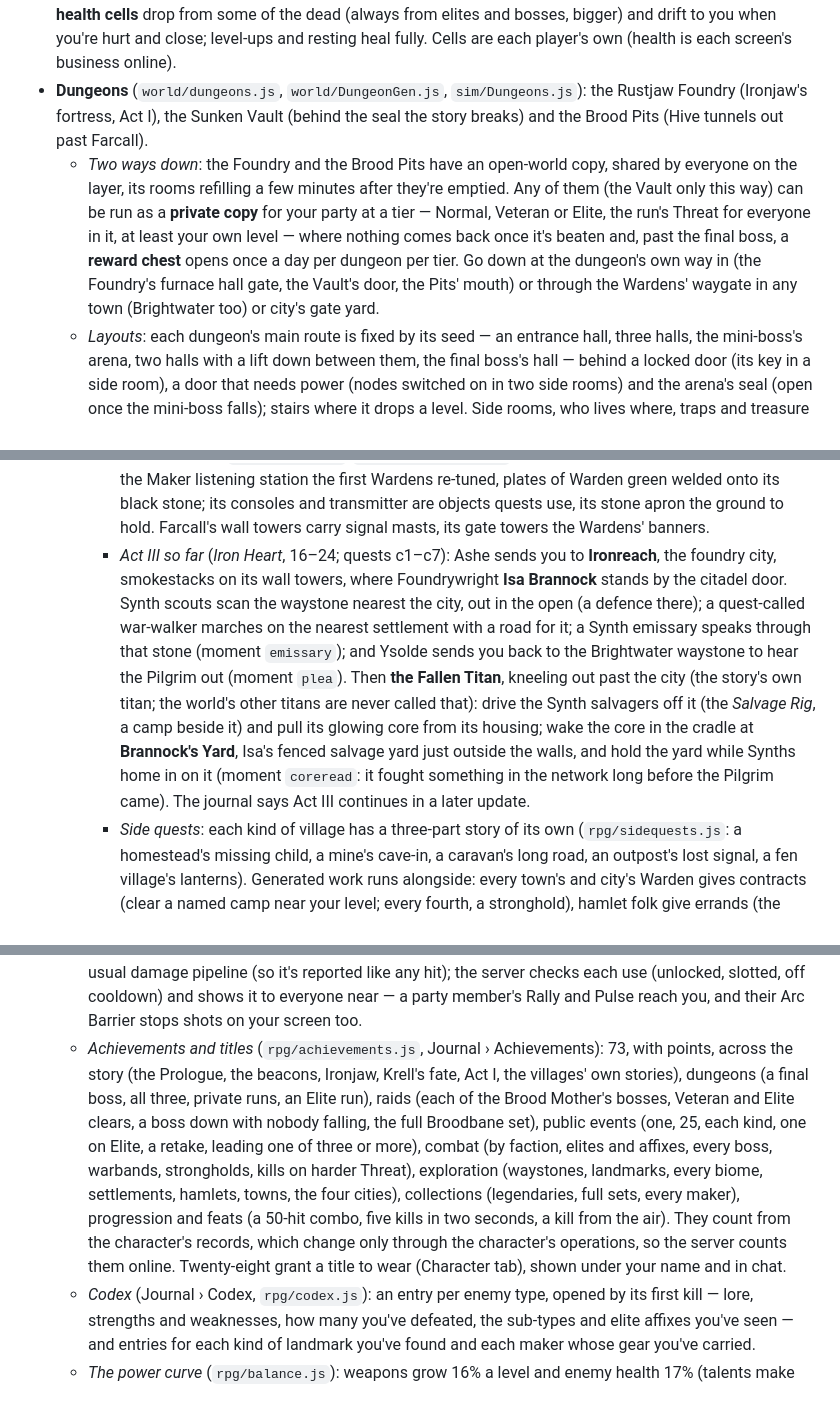
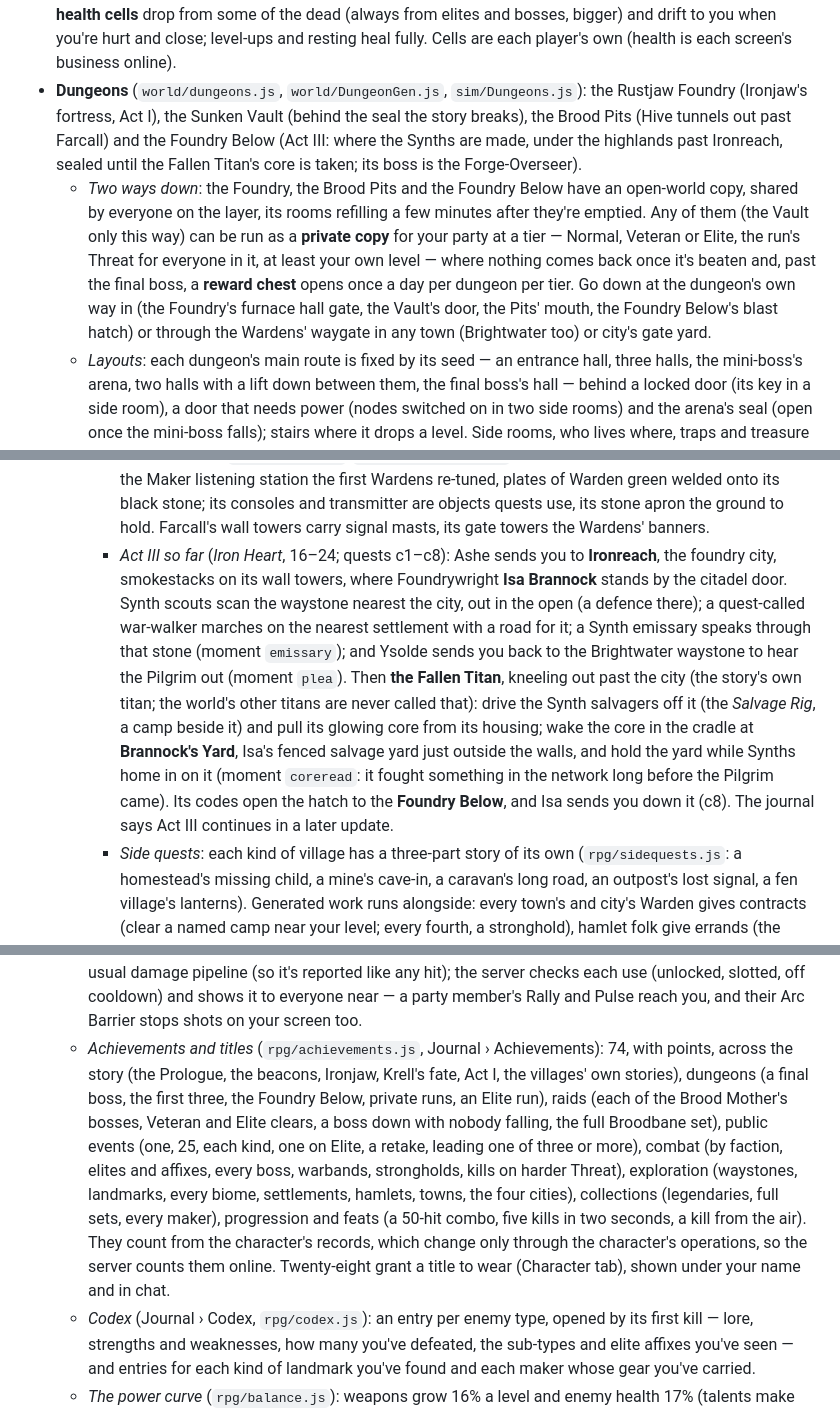
Before and after one commit to aidenharwood/portfolio-node-mmo, a Markdown page: README.md, 3 parts joined by grey strips. Drawn GitHub-style.

Commit message:
Act III B-3: docs (README's dungeons, story and achievements; GAMEPLAY_PLAN status)
Co-Authored-By: Claude Opus 5.5 <noreply@anthropic.com>

```diff
--- a/README.md
+++ b/README.md
@@ -73,8 +73,8 @@ Momentum carries: bullet jumps launch faster than the slide that fed them (chain
 - **Encounters** (`combat/races.js`, `sim/WorldSim.js`): camps spawn near the player and individual enemies respawn after a delay. Camps grow into hordes with their region's level — 4–6 at levels 1–4, 6–9 with the odd elite at 5–9, 8–12 led by one or two elites (and in 30% of camps a **champion**) at 10–17, 10–16 with two or three elites and always a champion from 18. Roaming packs belong to the faction whose land they cross; in regions of level 10 and up some are whole **warbands** of 10–20 on the march, announced and ringed on the minimap, with a bonus (XP, gold and a rare-or-better piece) for whoever breaks one. **Strongholds** hold their boss and 10–14 guards; attacking one raises the alarm, and reinforcements march in from the far side in waves while the boss stands; storming it pays a bonus too. Enemies take turns through attack tokens per player, more of them as the crowd on you grows, and those waiting work round to your flanks and back. Bosses call reinforcements as they weaken. Resting (at Brightwater's reactor or an inn) resets camps and chests.
 - **Elites and affixes** (`sim/affixes.js`): named elites (over three times the health, a little over twice the bite) carry an affix — champions two, and one more each from level 18 — shown as an aura at their feet and named on their nameplate: *Shielded* (a shield of half its health to break first, back after a lull), *Frenzied* (faster and fiercer below half health), *Vampiric* (regenerates while fighting), *Volatile* (explodes after it dies), *Blinking* (teleports to you), *Splitting* (Hive: comes apart in two), *Overcharged* (Synths: shock pulses round it) and *Commander* (allies near it hit harder and take less).
 - **Health**: there's no passive healing in a fight. Out of one (five seconds unhurt) health comes back quickly; **health cells** drop from some of the dead (always from elites and bosses, bigger) and drift to you when you're hurt and close; level-ups and resting heal fully. Cells are each player's own (health is each screen's business online).
-- **Dungeons** (`world/dungeons.js`, `world/DungeonGen.js`, `sim/Dungeons.js`): the Rustjaw Foundry (Ironjaw's fortress, Act I), the Sunken Vault (behind the seal the story breaks) and the Brood Pits (Hive tunnels out past Farcall).
-  - *Two ways down*: the Foundry and the Brood Pits have an open-world copy, shared by everyone on the layer, its rooms refilling a few minutes after they're emptied. Any of them (the Vault only this way) can be run as a **private copy** for your party at a tier — Normal, Veteran or Elite, the run's Threat for everyone in it, at least your own level — where nothing comes back once it's beaten and, past the final boss, a **reward chest** opens once a day per dungeon per tier. Go down at the dungeon's own way in (the Foundry's furnace hall gate, the Vault's door, the Pits' mouth) or through the Wardens' waygate in any town (Brightwater too) or city's gate yard.
+- **Dungeons** (`world/dungeons.js`, `world/DungeonGen.js`, `sim/Dungeons.js`): the Rustjaw Foundry (Ironjaw's fortress, Act I), the Sunken Vault (behind the seal the story breaks), the Brood Pits (Hive tunnels out past Farcall) and the Foundry Below (Act III: where the Synths are made, under the highlands past Ironreach, sealed until the Fallen Titan's core is taken; its boss is the Forge-Overseer).
+  - *Two ways down*: the Foundry, the Brood Pits and the Foundry Below have an open-world copy, shared by everyone on the layer, its rooms refilling a few minutes after they're emptied. Any of them (the Vault only this way) can be run as a **private copy** for your party at a tier — Normal, Veteran or Elite, the run's Threat for everyone in it, at least your own level — where nothing comes back once it's beaten and, past the final boss, a **reward chest** opens once a day per dungeon per tier. Go down at the dungeon's own way in (the Foundry's furnace hall gate, the Vault's door, the Pits' mouth, the Foundry Below's blast hatch) or through the Wardens' waygate in any town (Brightwater too) or city's gate yard.
   - *Layouts*: each dungeon's main route is fixed by its seed — an entrance hall, three halls, the mini-boss's arena, two halls with a lift down between them, the final boss's hall — behind a locked door (its key in a side room), a door that needs power (nodes switched on in two side rooms) and the arena's seal (open once the mini-boss falls); stairs where it drops a level. Side rooms, who lives where, traps and treasure are reshuffled for every private run. Traps: vents that glow then burst, turrets that track you, spore pods that swell and burst. Five themes are built: Scav bunkers, Hive tunnels, Synth facilities, Maker vaults and Wild caverns (the last two in the dev panel for now).
   - *Down there* (`world/Interior.js`, `world/InteriorKit.js`, `world/DungeonView.js`): each copy is built in a pocket far out past the land, so its floors are the world's ground there and its walls and doors are box colliders — movement, physics, shots, the camera and enemies all work as outside. Enemies find their way round walls and through doors on the copy's grid (`sim/Nav.js`) and can't see you through walls. The land, the sky and the grass go; the fog closes in and the light comes from the theme's fixtures. A loading screen on the way in and out; the minimap and the map show the rooms you've seen, and the compass points at what the dungeon asks of you next (the key, the power, the arena, the boss, the way out). Fall and you wake in its entrance hall; leave by the portal there, or the one past the boss; a game saved down there comes back outside.
 - **Raids** (`world/raids.js`, `sim/RaidRun.js`, `sim/BossScript.js`, `combat/bosses.js`; gameplay phase 7): instances for a **raid group** — up to four parties linked, twelve players (`server/raidgroups.js`: `/raid form` or a city's war table, `/raid invite Name`, `/ra` to talk, raid frames on the HUD) — or a lone party or player, entered at a city's raid gate once the story opens it (Act II's "The Gate Opens"; one member who has it takes the raid group in), at Normal, Veteran or Elite.
@@ -96,12 +96,12 @@ Momentum carries: bullet jumps launch faster than the slide that fed them (chain
   - *Quests* (`rpg/Quests.js`): quests run in stages, each with its objectives — go somewhere, talk to someone, defeat a type, a faction or a named foe, clear a camp, use an object, collect quest drops, hold a place against waves, answer a question — and story flags remember what happened and what you chose, so what people say follows it.
     - *The story* (`rpg/storyline.js`): the Prologue (*The Last Sleeper*, levels 1–3) and Act I (*Signal Fire*, 3–8), twelve quests from Warden Maren and Old Ysolde at Brightwater to High Warden Ashe in New Meridian — the wreck of the Pilgrim, a raided village, the Wardens' relic dig, the signal beacons, the Rustjaw Outpost and Foundry (where Ironjaw waits, and his lieutenant Krell's fate is yours to decide), and the Sunken Vault he was digging out. Its places stand in every world like the cities (`world/story.js`). Short moments (`ui/Moments.js`: a few camera shots and lines under a letterbox, a title card for the big ones; skippable) mark the turns, and folk call out as you arrive.
     - *Act II's ground* (`world/story.js`, `world/StorySites.js`): out past Farcall stands the **Farcall Array**, the Maker listening station the first Wardens re-tuned, plates of Warden green welded onto its black stone; its consoles and transmitter are objects quests use, its stone apron the ground to hold. Farcall's wall towers carry signal masts, its gate towers the Wardens' banners.
-    - *Act III so far* (*Iron Heart*, 16–24; quests c1–c7): Ashe sends you to **Ironreach**, the foundry city, smokestacks on its wall towers, where Foundrywright **Isa Brannock** stands by the citadel door. Synth scouts scan the waystone nearest the city, out in the open (a defence there); a quest-called war-walker marches on the nearest settlement with a road for it; a Synth emissary speaks through that stone (moment `emissary`); and Ysolde sends you back to the Brightwater waystone to hear the Pilgrim out (moment `plea`). Then **the Fallen Titan**, kneeling out past the city (the story's own titan; the world's other titans are never called that): drive the Synth salvagers off it (the *Salvage Rig*, a camp beside it) and pull its glowing core from its housing; wake the core in the cradle at **Brannock's Yard**, Isa's fenced salvage yard just outside the walls, and hold the yard while Synths home in on it (moment `coreread`: it fought something in the network long before the Pilgrim came). The journal says Act III continues in a later update.
+    - *Act III so far* (*Iron Heart*, 16–24; quests c1–c8): Ashe sends you to **Ironreach**, the foundry city, smokestacks on its wall towers, where Foundrywright **Isa Brannock** stands by the citadel door. Synth scouts scan the waystone nearest the city, out in the open (a defence there); a quest-called war-walker marches on the nearest settlement with a road for it; a Synth emissary speaks through that stone (moment `emissary`); and Ysolde sends you back to the Brightwater waystone to hear the Pilgrim out (moment `plea`). Then **the Fallen Titan**, kneeling out past the city (the story's own titan; the world's other titans are never called that): drive the Synth salvagers off it (the *Salvage Rig*, a camp beside it) and pull its glowing core from its housing; wake the core in the cradle at **Brannock's Yard**, Isa's fenced salvage yard just outside the walls, and hold the yard while Synths home in on it (moment `coreread`: it fought something in the network long before the Pilgrim came). Its codes open the hatch to the **Foundry Below**, and Isa sends you down it (c8). The journal says Act III continues in a later update.
     - *Side quests*: each kind of village has a three-part story of its own (`rpg/sidequests.js`: a homestead's missing child, a mine's cave-in, a caravan's long road, an outpost's lost signal, a fen village's lanterns). Generated work runs alongside: every town's and city's Warden gives contracts (clear a named camp near your level; every fourth, a stronghold), hamlet folk give errands (the camp raiding them, a pack to thin out, supplies lost in the wilds), and quest boards (villages, towns, cities) show three postings at a time — a bounty on the local faction, a camp to clear (sometimes with captives to free), a salvage run, a survey of the waystones or a delivery.
     - *Journal and tracker*: the journal (L) sorts quests into Story, Side and Contracts, each at its step with what's left and who it goes back to, and shows the story so far, act by act. Track a quest and it leads the HUD's tracker, the compass, the minimap and the map. Over people's heads a gold marker means a quest to take, green one to hand in, and teal someone a quest wants a word with.
   - *Talents* (`rpg/talents.js`, the Talents tab, N): a point a level from level 2 — 29 at the cap — in three trees: **Vanguard** (melee and toughness), **Gunslinger** (guns and mobility) and **Technomancer** (magic, tech and support). Each tree's five tiers open at 0, 3, 6, 10 and 15 points spent in it, and hold bonuses of up to three ranks (class damage, armour, health, crit, speed, mana…), an ability to unlock, upgrades for the tree's abilities, and a capstone. A tree takes 24 points to fill, so you fill one and dip into another; a full tree is about +60% to its class. Resetting is free below level 10, then costs gold, from a smith at a town's or city's workshop. (Talents replaced attributes: older characters get every point back to spend.) Armour's old attribute affixes are class damage and health percentages now.
   - *Abilities* (`combat/abilities.js`, `entities/AbilityKit.js`): twelve, four per tree, on X, G and T (three buttons over the action cluster on touch), each with its own cooldown on the bar over the XP line. **Vanguard**: Seismic Slam (a blast that knocks enemies down), Bulwark (a frontal shield that stops shots), Leap Strike (leap to the reticle and land in a blast), Rally Cry (heals and strengthens your party). **Gunslinger**: Frag Grenade, Grapple Line (pull yourself to what you aim at), Holo-Decoy (enemies near it go for it instead), Overclock (fire, reload, swing and cast half as fast again). **Technomancer**: Sentry Drone (a turret), Stasis Field (slows everything in it), Arc Barrier (a dome that stops enemy shots), Restoration Pulse (heals your party over time). Each has an upgrade further down its tree. Their damage scales with your level and class bonus rather than the weapon in hand, and runs through the usual damage pipeline (so it's reported like any hit); the server checks each use (unlocked, slotted, off cooldown) and shows it to everyone near — a party member's Rally and Pulse reach you, and their Arc Barrier stops shots on your screen too.
-  - *Achievements and titles* (`rpg/achievements.js`, Journal › Achievements): 73, with points, across the story (the Prologue, the beacons, Ironjaw, Krell's fate, Act I, the villages' own stories), dungeons (a final boss, all three, private runs, an Elite run), raids (each of the Brood Mother's bosses, Veteran and Elite clears, a boss down with nobody falling, the full Broodbane set), public events (one, 25, each kind, one on Elite, a retake, leading one of three or more), combat (by faction, elites and affixes, every boss, warbands, strongholds, kills on harder Threat), exploration (waystones, landmarks, every biome, settlements, hamlets, towns, the four cities), collections (legendaries, full sets, every maker), progression and feats (a 50-hit combo, five kills in two seconds, a kill from the air). They count from the character's records, which change only through the character's operations, so the server counts them online. Twenty-eight grant a title to wear (Character tab), shown under your name and in chat.
+  - *Achievements and titles* (`rpg/achievements.js`, Journal › Achievements): 74, with points, across the story (the Prologue, the beacons, Ironjaw, Krell's fate, Act I, the villages' own stories), dungeons (a final boss, the first three, the Foundry Below, private runs, an Elite run), raids (each of the Brood Mother's bosses, Veteran and Elite clears, a boss down with nobody falling, the full Broodbane set), public events (one, 25, each kind, one on Elite, a retake, leading one of three or more), combat (by faction, elites and affixes, every boss, warbands, strongholds, kills on harder Threat), exploration (waystones, landmarks, every biome, settlements, hamlets, towns, the four cities), collections (legendaries, full sets, every maker), progression and feats (a 50-hit combo, five kills in two seconds, a kill from the air). They count from the character's records, which change only through the character's operations, so the server counts them online. Twenty-eight grant a title to wear (Character tab), shown under your name and in chat.
   - *Codex* (Journal › Codex, `rpg/codex.js`): an entry per enemy type, opened by its first kill — lore, strengths and weaknesses, how many you've defeated, the sub-types and elite affixes you've seen — and entries for each kind of landmark you've found and each maker whose gear you've carried.
   - *The power curve* (`rpg/balance.js`): weapons grow 16% a level and enemy health 17% (talents make up the difference), player health 13% and enemy damage a touch more (talents add toughness), and armour stops a share of a hit measured against the attacker's level — so a fight against enemies of your own level stays about as hard at level 30 as at 1: trash dies in 3–4 hits and kills you in 12–16, elites take 10–15 and kill you in 5–7, a boss takes 60–90 seconds alone. Enemies of levels 1–4 are gentler (they reach full strength at 5), and new characters start in the Pathfinder trail set. Rarity is a smaller step than it was (common ×1.0 to legendary ×1.3) and makers and parts lean ±10%, so best-in-slot gear kills about 1.5–1.8× faster than on-level rare gear, never in one hit. Enemies three or more levels above you shrug off some of your damage; anything five or more below gives a tenth of the XP and no extra loot luck. `node tools/powercurve.mjs` prints the curve level by level (for a Vanguard spending talents down their tree, and a Gunslinger's toughness) and fails if any level leaves its band.
   - *Threat* (Character tab): Normal, Veteran or Elite — enemies hit you harder (×1.45, ×1.85) and take less from you (÷1.6, ÷2.5), and your kills give more XP (+25%, +50%), more luck and a rarity floor (uncommon, rare). Enemies are shared, so it only changes the fight for you; it can't change mid-fight. In a dungeon's or a raid's private run its tier is the Threat for everyone in it.
```
Also changed, not shown: docs/GAMEPLAY_PLAN.md (+3 -3 lines).
